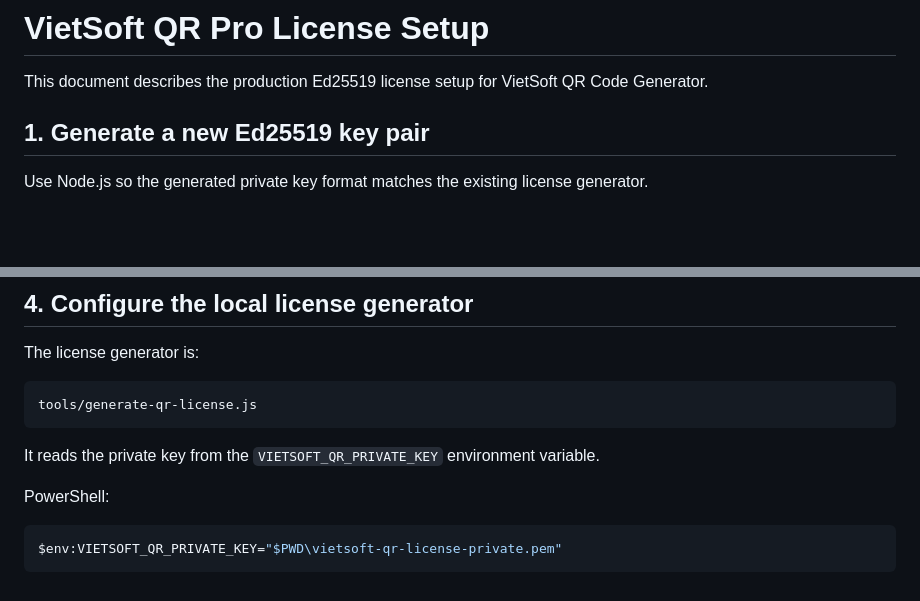
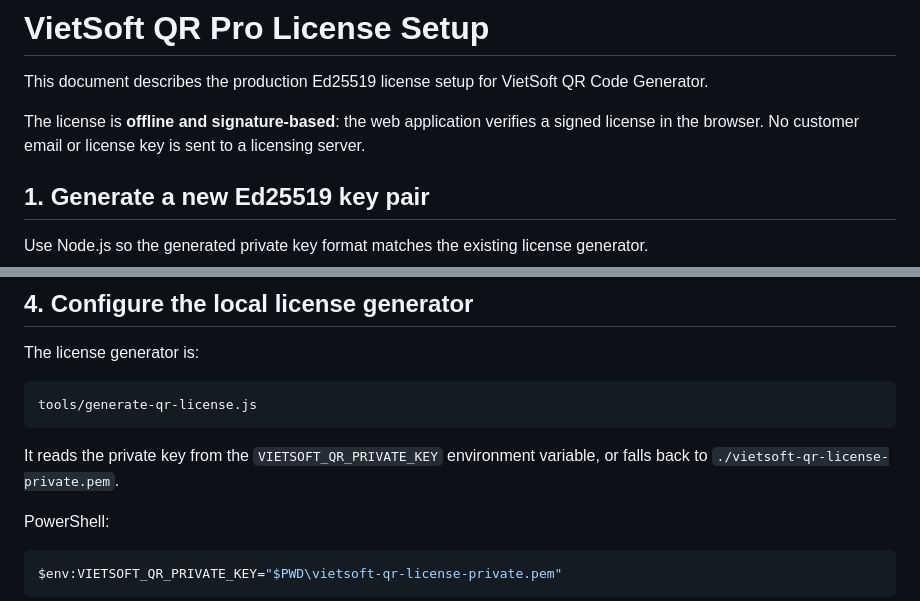
Before and after one commit to thangdc/VietSoft, a Markdown page: docs/QR-PRO-LICENSE-SETUP.md, 2 parts joined by grey strips. GitHub-like rendering; blank space fills up the shorter version.

````diff
--- a/docs/QR-PRO-LICENSE-SETUP.md
+++ b/docs/QR-PRO-LICENSE-SETUP.md
@@ -1,6 +1,8 @@
 # VietSoft QR Pro License Setup
 
 This document describes the production Ed25519 license setup for VietSoft QR Code Generator.
+
+The license is **offline and signature-based**: the web application verifies a signed license in the browser. No customer email or license key is sent to a licensing server.
 
 ## 1. Generate a new Ed25519 key pair
 
@@ -63,7 +65,7 @@ The license generator is:
 tools/generate-qr-license.js
 ```
 
-It reads the private key from the `VIETSOFT_QR_PRIVATE_KEY` environment variable.
+It reads the private key from the `VIETSOFT_QR_PRIVATE_KEY` environment variable, or falls back to `./vietsoft-qr-license-private.pem`.
 
 PowerShell:
 
````
Also changed, not shown: other parts of docs/QR-PRO-LICENSE-SETUP.md (+35 -13 lines).
